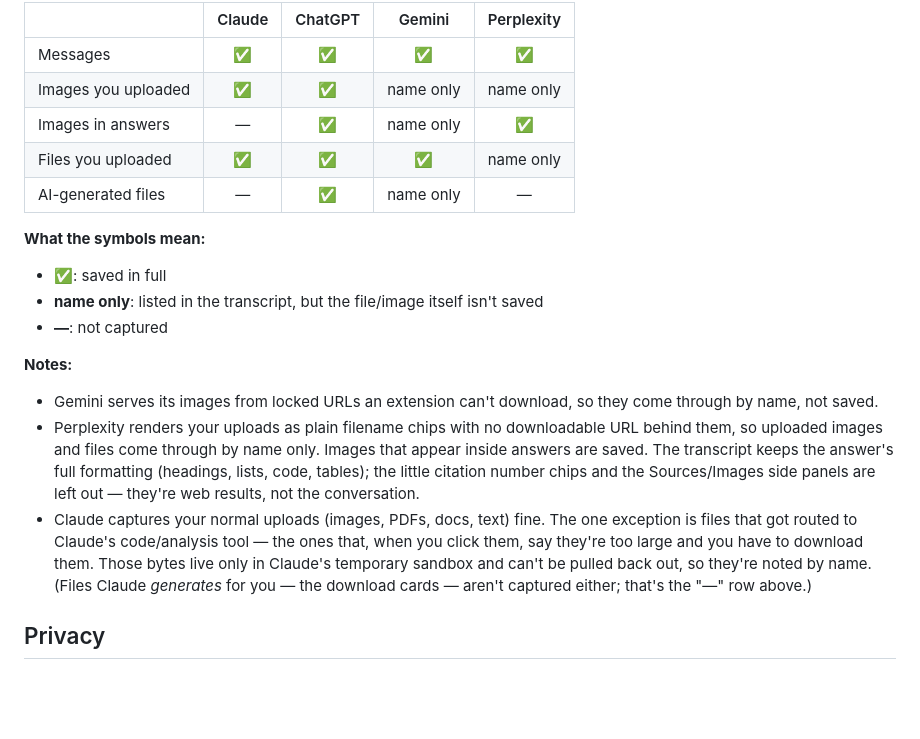
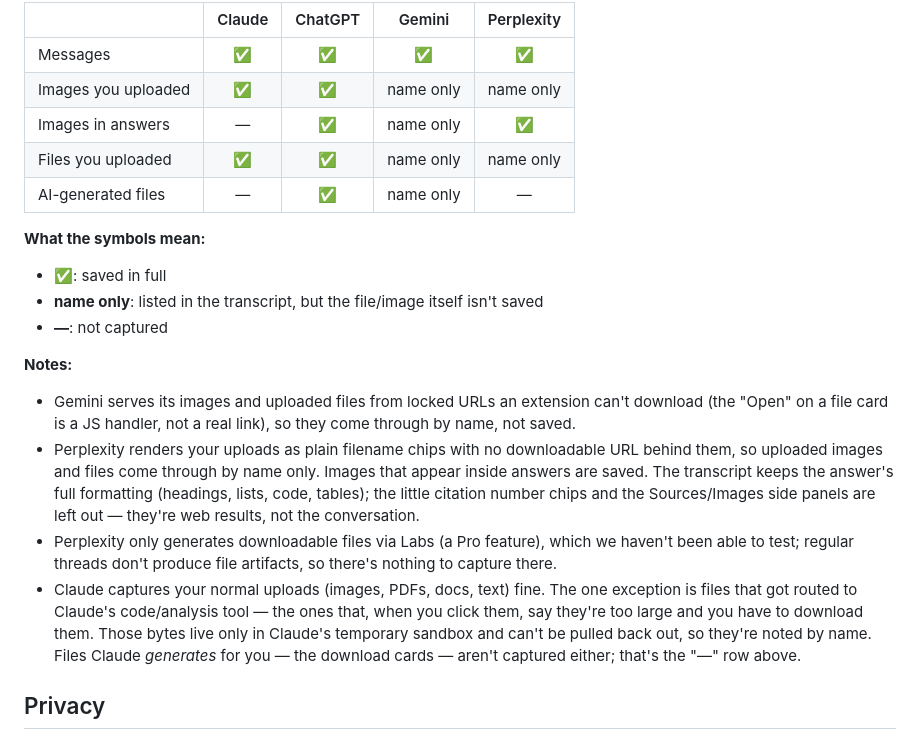
Before and after one commit to mofe-stack/continuum, a Markdown page: README.md, the part around the change. GitHub-like rendering; blank space fills up the shorter version.

Commit message:
README: correct attachment table for Gemini and Perplexity
- Gemini uploaded files capture by name only (their cards have no real
  download href — the "Open" is a JS handler), not in full.
- Note that Perplexity only generates downloadable files via Labs (a Pro
  feature, untested); regular threads produce no file artifacts.
- Drop the parentheses around the Claude generated-files note.

```diff
--- a/README.md
+++ b/README.md
@@ -42,7 +42,7 @@ Every site captures the full conversation text. What comes through for **attachm
 | Messages | ✅ | ✅ | ✅ | ✅ |
 | Images you uploaded | ✅ | ✅ | name only | name only |
 | Images in answers | — | ✅ | name only | ✅ |
-| Files you uploaded | ✅ | ✅ | ✅ | name only |
+| Files you uploaded | ✅ | ✅ | name only | name only |
 | AI-generated files | — | ✅ | name only | — |
 
 **What the symbols mean:**
@@ -53,9 +53,10 @@ Every site captures the full conversation text. What comes through for **attachm
 
 **Notes:**
 
-- Gemini serves its images from locked URLs an extension can't download, so they come through by name, not saved.
+- Gemini serves its images and uploaded files from locked URLs an extension can't download (the "Open" on a file card is a JS handler, not a real link), so they come through by name, not saved.
 - Perplexity renders your uploads as plain filename chips with no downloadable URL behind them, so uploaded images and files come through by name only. Images that appear inside answers are saved. The transcript keeps the answer's full formatting (headings, lists, code, tables); the little citation number chips and the Sources/Images side panels are left out — they're web results, not the conversation.
-- Claude captures your normal uploads (images, PDFs, docs, text) fine. The one exception is files that got routed to Claude's code/analysis tool — the ones that, when you click them, say they're too large and you have to download them. Those bytes live only in Claude's temporary sandbox and can't be pulled back out, so they're noted by name. (Files Claude *generates* for you — the download cards — aren't captured either; that's the "—" row above.)
+- Perplexity only generates downloadable files via Labs (a Pro feature), which we haven't been able to test; regular threads don't produce file artifacts, so there's nothing to capture there.
+- Claude captures your normal uploads (images, PDFs, docs, text) fine. The one exception is files that got routed to Claude's code/analysis tool — the ones that, when you click them, say they're too large and you have to download them. Those bytes live only in Claude's temporary sandbox and can't be pulled back out, so they're noted by name. Files Claude *generates* for you — the download cards — aren't captured either; that's the "—" row above.
 
 ## Privacy
 
```
